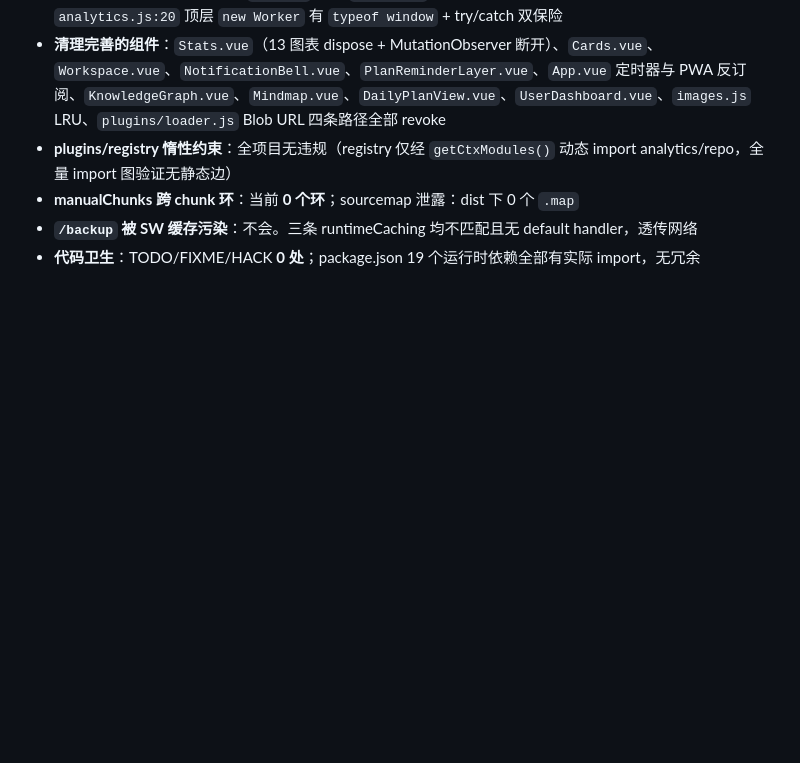
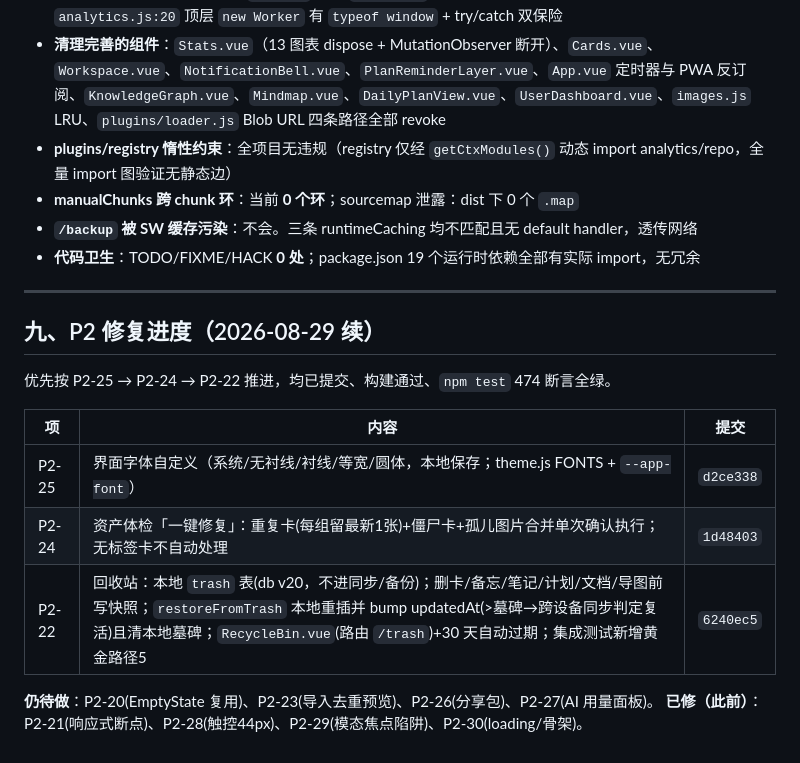
Before and after one commit to HUI-SHANG-QING/sxybrick, a Markdown page: docs/AUDIT-2026-08-29.md, the part around the change. GitHub-like rendering; blank space fills up the shorter version.

Commit message:
docs(audit): 补充 P2-25/24/22 修复进度与提交号

```diff
--- a/docs/AUDIT-2026-08-29.md
+++ b/docs/AUDIT-2026-08-29.md
@@ -316,3 +316,18 @@ assert(lastSyncAt === startedAt /* 快照时刻，非完成时刻 */);
 - **manualChunks 跨 chunk 环**：当前 **0 个环**；sourcemap 泄露：dist 下 0 个 `.map`
 - **`/backup` 被 SW 缓存污染**：不会。三条 runtimeCaching 均不匹配且无 default handler，透传网络
 - **代码卫生**：TODO/FIXME/HACK **0 处**；package.json 19 个运行时依赖全部有实际 import，无冗余
+
+---
+
+## 九、P2 修复进度（2026-08-29 续）
+
+优先按 P2-25 → P2-24 → P2-22 推进，均已提交、构建通过、`npm test` 474 断言全绿。
+
+| 项 | 内容 | 提交 |
+|----|------|------|
+| P2-25 | 界面字体自定义（系统/无衬线/衬线/等宽/圆体，本地保存；theme.js FONTS + `--app-font`） | `d2ce338` |
+| P2-24 | 资产体检「一键修复」：重复卡(每组留最新1张)+僵尸卡+孤儿图片合并单次确认执行；无标签卡不自动处理 | `1d48403` |
+| P2-22 | 回收站：本地 `trash` 表(db v20，不进同步/备份)；删卡/备忘/笔记/计划/文档/导图前写快照；`restoreFromTrash` 本地重插并 bump updatedAt(>墓碑→跨设备同步判定复活)且清本地墓碑；`RecycleBin.vue`(路由 `/trash`)+30 天自动过期；集成测试新增黄金路径5 | `6240ec5` |
+
+**仍待做**：P2-20(EmptyState 复用)、P2-23(导入去重预览)、P2-26(分享包)、P2-27(AI 用量面板)。
+**已修（此前）**：P2-21(响应式断点)、P2-28(触控44px)、P2-29(模态焦点陷阱)、P2-30(loading/骨架)。
```
